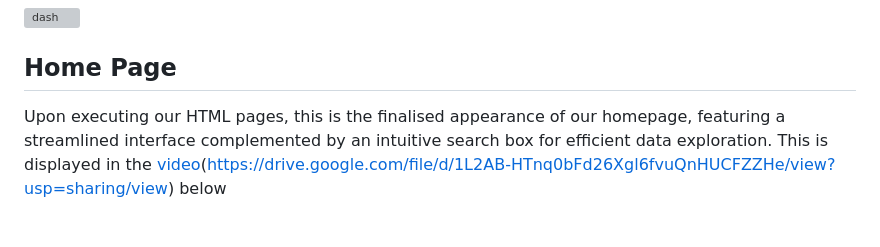
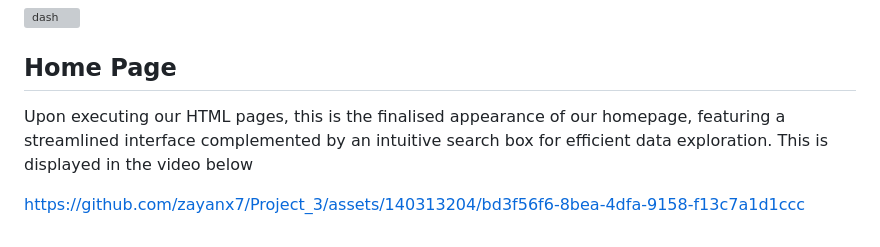
Before and after one commit to zayanx7/Project_3, a Markdown page: README.md, the part around the change. GitHub-like rendering; grey boxes are pictures that could not be loaded.

```diff
--- a/README.md
+++ b/README.md
@@ -67,4 +67,6 @@ We added the Javascript files and HTML pages we created to tie this all in toget
 
 ## Home Page
 
-Upon executing our HTML pages, this is the finalised appearance of our homepage, featuring a streamlined interface complemented by an intuitive search box for efficient data exploration. This is displayed in the [video](https://drive.google.com/file/d/1L2AB-HTnq0bFd26Xgl6fvuQnHUCFZZHe/view?usp=sharing)(https://drive.google.com/file/d/1L2AB-HTnq0bFd26Xgl6fvuQnHUCFZZHe/view?usp=sharing/view) below
+Upon executing our HTML pages, this is the finalised appearance of our homepage, featuring a streamlined interface complemented by an intuitive search box for efficient data exploration. This is displayed in the video below
+
+https://github.com/zayanx7/Project_3/assets/140313204/bd3f56f6-8bea-4dfa-9158-f13c7a1d1ccc
```
